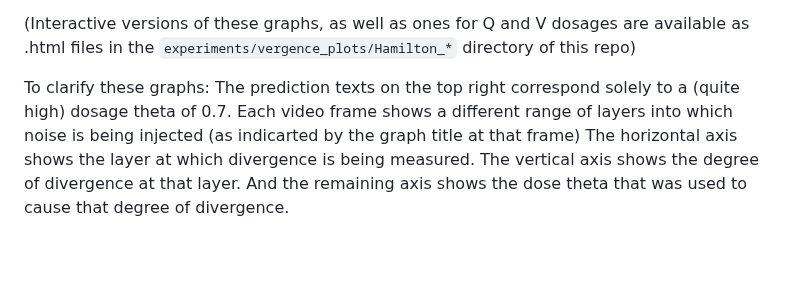
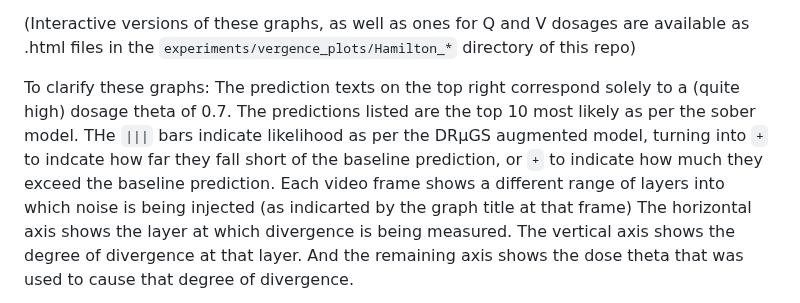
Before and after one commit to EGjoni/DRUGS, a Markdown page: README.md, the part around the change. Drawn GitHub-style; blank space fills up the shorter version.

```diff
--- a/README.md
+++ b/README.md
@@ -127,7 +127,7 @@ https://github.com/EGjoni/DRUGS/assets/1353635/09f5c694-91da-48a0-ae9e-a29c9b46b
 (Interactive versions of these graphs, as well as ones for Q and V dosages are available as .html files in the `experiments/vergence_plots/Hamilton_*` directory of this repo)
 
 To clarify these graphs:
-The prediction texts on the top right correspond solely to a (quite high) dosage theta of 0.7.
+The prediction texts on the top right correspond solely to a (quite high) dosage theta of 0.7. The predictions listed are the top 10 most likely as per the sober model. THe `|||` bars indicate likelihood as per the DRµGS augmented model, turning into `+` to indcate how far they fall short of the baseline prediction, or `+` to indicate how much they exceed the baseline prediction.
 Each video frame shows a different range of layers into which noise is being injected (as indicarted by the graph title at that frame)
 The horizontal axis shows the layer at which divergence is being measured.
 The vertical axis shows the degree of divergence at that layer.
```
